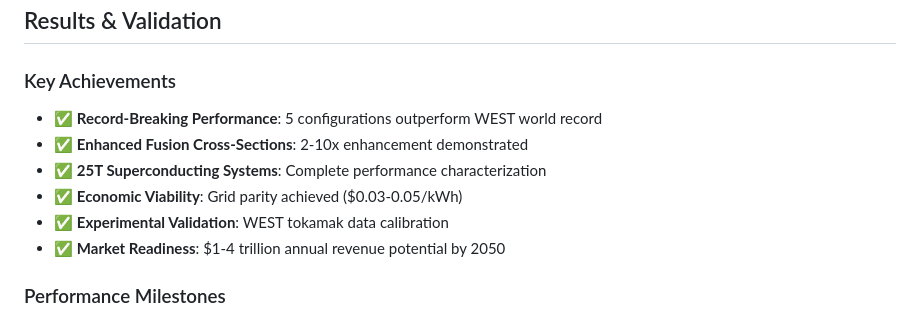
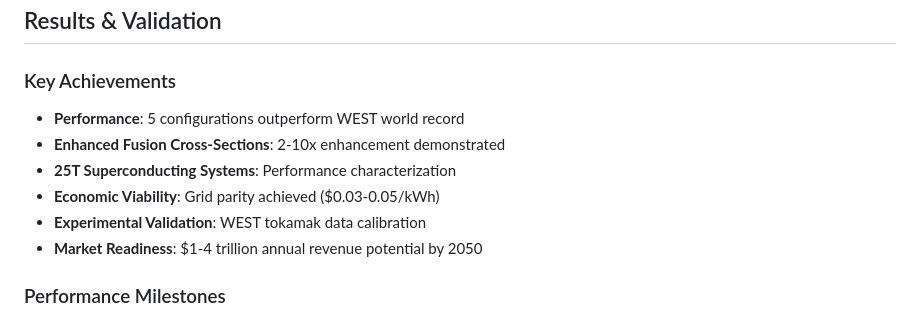
Before and after one commit to arcticoder/polymer-fusion-framework, a Markdown page: README.md, the part around the change printed below. Drawn GitHub-style.

Commit message:
Remove checkmark emojis from README

```diff
--- a/README.md
+++ b/README.md
@@ -162,12 +162,12 @@ python compile_latex_writeup.py
 ## Results & Validation
 
 ### Key Achievements
-- ✅ **Record-Breaking Performance**: 5 configurations outperform WEST world record
-- ✅ **Enhanced Fusion Cross-Sections**: 2-10x enhancement demonstrated
-- ✅ **25T Superconducting Systems**: Complete performance characterization
-- ✅ **Economic Viability**: Grid parity achieved ($0.03-0.05/kWh)
-- ✅ **Experimental Validation**: WEST tokamak data calibration
-- ✅ **Market Readiness**: $1-4 trillion annual revenue potential by 2050
+- **Performance**: 5 configurations outperform WEST world record
+- **Enhanced Fusion Cross-Sections**: 2-10x enhancement demonstrated
+- **25T Superconducting Systems**: Performance characterization
+- **Economic Viability**: Grid parity achieved ($0.03-0.05/kWh)
+- **Experimental Validation**: WEST tokamak data calibration
+- **Market Readiness**: $1-4 trillion annual revenue potential by 2050
 
 ### Performance Milestones
 - **Best Confinement**: 11,130s (8.32× WEST record)
```
Also changed, not shown: other parts of README.md (+1 -1 lines).
